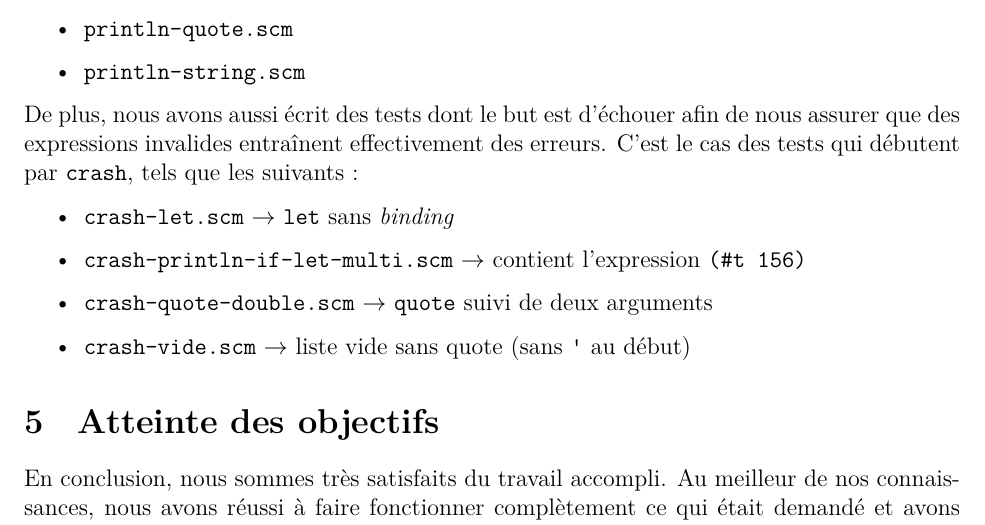
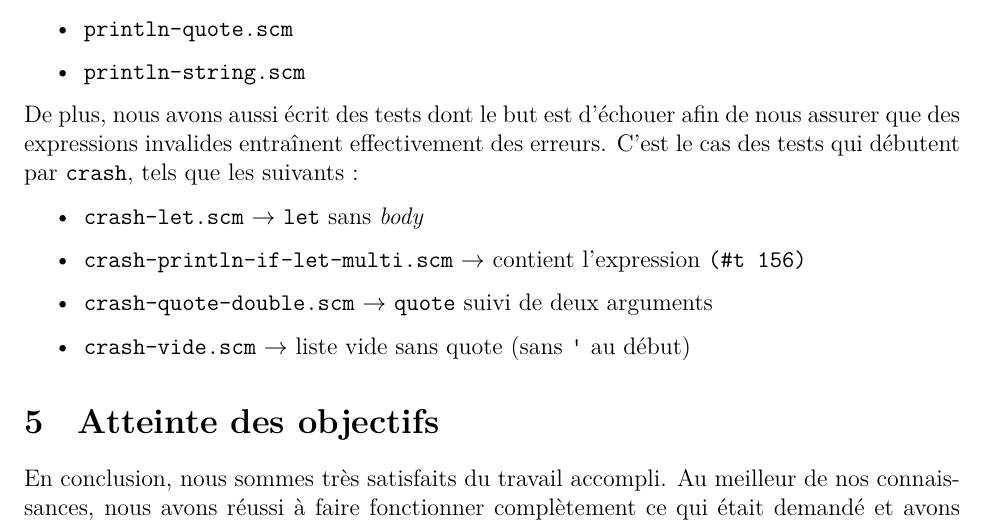
Before and after one commit to luinaudt/IFT-3065, a LaTeX document (rapport/main.tex): part of page 7 of 8, cut so that both start at the same text. Compiled offline with XeLaTeX.

Commit message:
correction d'une erreur dans le rapport, ajout remainder

```diff
--- a/rapport/main.tex
+++ b/rapport/main.tex
@@ -125,7 +125,7 @@ Tous les tests fournis pour l'étape 1 fonctionnent à merveille. De plus, les t
 De plus, nous avons aussi écrit des tests dont le but est d'échouer afin de nous assurer que des expressions invalides entraînent effectivement des erreurs. C'est le cas des tests qui débutent par \texttt{crash}, tels que les suivants :
 
 \begin{itemize}
-\item \texttt{crash-let.scm} $\rightarrow$ \texttt{let} sans \textit{binding}
+\item \texttt{crash-let.scm} $\rightarrow$ \texttt{let} sans \textit{body}
 \item \texttt{crash-println-if-let-multi.scm} $\rightarrow$ contient l'expression \texttt{(\#t 156)}
 \item \texttt{crash-quote-double.scm} $\rightarrow$ \texttt{quote} suivi de deux arguments
 \item \texttt{crash-vide.scm} $\rightarrow$ liste vide sans quote (sans \texttt{'} au début)
```
Also changed, not shown: etape1.pdf, 2 other files.
